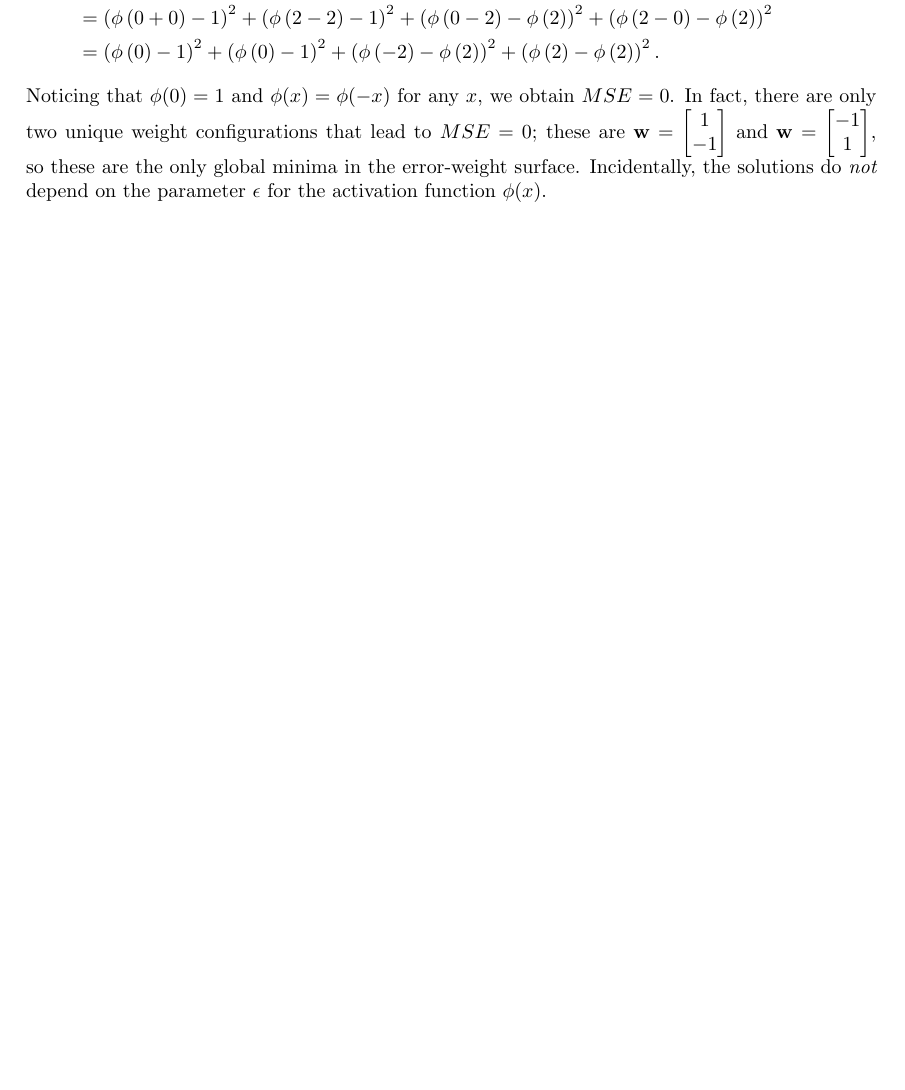
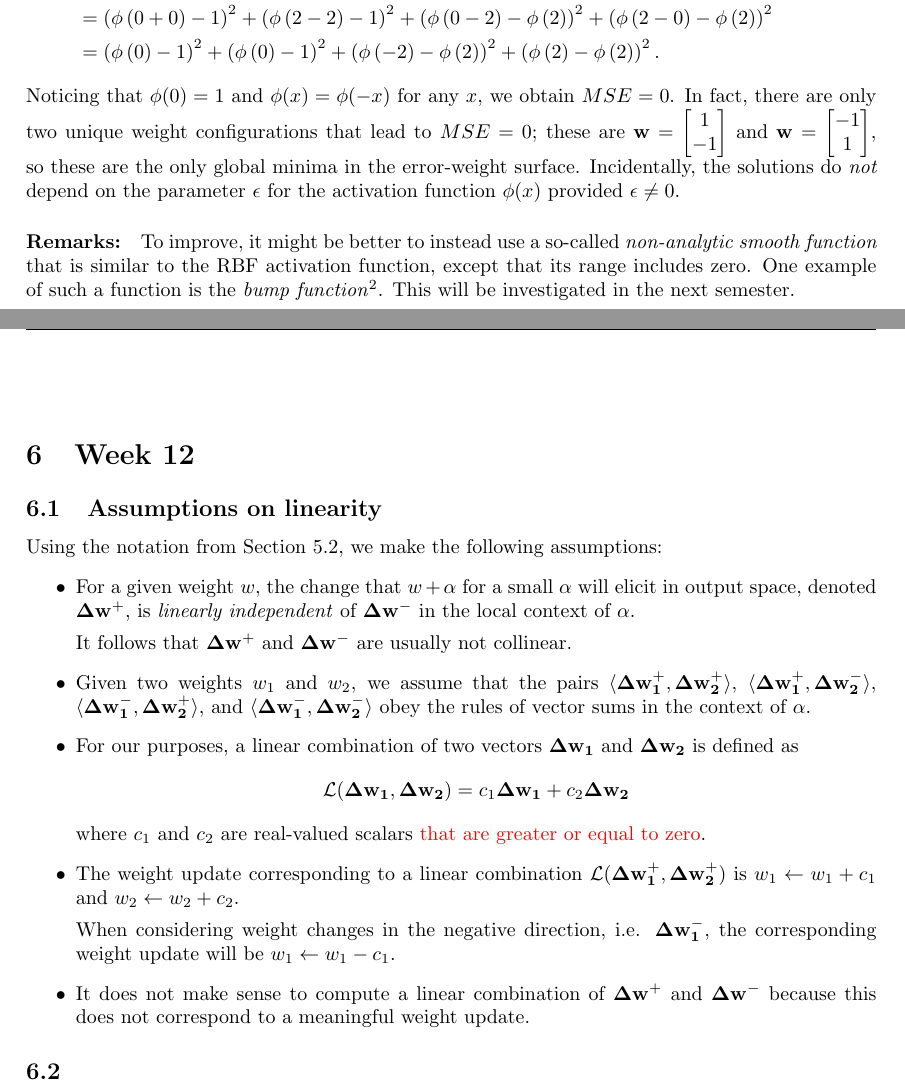
Before and after one commit to georg-wolflein/neural-surfing, a LaTeX document (research/progress/main.tex): part of page 15 of 16 before the commit and two parts of pages 15 and 16 of 17 after it, the two joined at a grey line, cut so that both start at the same text, the shorter picture padded with empty space. Compiled offline with pdfLaTeX; TikZ figures are drawn from their code, not taken from saved files.

Commit message:
Assumptions on linearity

```diff
--- a/research/progress/main.tex
+++ b/research/progress/main.tex
@@ -12,6 +12,7 @@
 \usepackage{wrapfig}
 \usepackage{fancyhdr}
 \usepackage{xcolor}
+\usepackage[hidelinks]{hyperref}
 
 \titleclass{\section}{top}
 \newcommand\sectionbreak{\clearpage}
@@ -1142,7 +1138,35 @@ If we consider the weight configuration $w_1=1$ and $w_2=-1$, we obtain
 \end{align*}
 Noticing that $\phi(0)=1$ and $\phi(x)=\phi(-x)$ for any $x$, we obtain $MSE=0$.
 In fact, there are only two unique weight configurations that lead to $MSE=0$; these are $\vec{w}=\begin{bmatrix}1\\-1 \end{bmatrix}$ and $\vec{w}=\begin{bmatrix}-1\\ 1 \end{bmatrix}$, so these are the only global minima in the error-weight surface.
-Incidentally, the solutions do \textit{not} depend on the parameter $\epsilon$ for the activation function $\phi(x)$.
+Incidentally, the solutions do \textit{not} depend on the parameter $\epsilon$ for the activation function $\phi(x)$ provided $\epsilon \neq 0$.
+
+\paragraph{Remarks:}
+To improve, it might be better to instead use a so-called \textit{non-analytic smooth function} that is similar to the RBF activation function, except that its range includes zero.
+One example of such a function is the \textit{bump function}\footnote{\url{https://en.wikipedia.org/wiki/Bump_function}}.
+This will be investigated in the next semester.
+
+\section{Week 12}
+
+\subsection{Assumptions on linearity}
+Using the notation from Section \ref{sec:week11:orthogonal}, we make the following assumptions:
+\begin{itemize}
+    \item For a given weight $w$, the change that $w+\alpha$ for a small $\alpha$ will elicit in output space, denoted $\vec{\Delta w^+}$, is \textit{linearly independent} of $\vec{\Delta w^-}$ in the local context of $\alpha$.
+
+    It follows that $\vec{\Delta w^+}$ and $\vec{\Delta w^-}$ are usually not collinear.
+    \item Given two weights $w_1$ and $w_2$, we assume that the pairs $\langle \vec{\Delta w_1^+, \Delta w_2^+} \rangle$, $\langle \vec{\Delta w_1^+, \Delta w_2^-} \rangle$, $\langle \vec{\Delta w_1^-, \Delta w_2^+} \rangle$, and $\langle \vec{\Delta w_1^-, \Delta w_2^-} \rangle$ obey the rules of vector sums in the context of $\alpha$.
+
+    \item For our purposes, a linear combination of two vectors $\vec{\Delta w_1}$ and $\vec{\Delta w_2}$ is defined as
+        $$\vec{\mathcal{L}}(\vec{\Delta w_1}, \vec{\Delta w_2}) = c_1 \vec{\Delta w_1} + c_2 \vec{\Delta w_2}$$
+        where $c_1$ and $c_2$ are real-valued scalars \textcolor{red}{that are greater or equal to zero}.
+    \item The weight update corresponding to a linear combination $\vec{\mathcal{L}}(\vec{\Delta w_1^+}, \vec{\Delta w_2^+})$ is $w_1 \leftarrow w_1 + c_1$ and $w_2 \leftarrow w_2 + c_2$.
+
+    When considering weight changes in the negative direction, i.e. $\vec{\Delta w_1^-}$, the corresponding weight update will be $w_1 \leftarrow w_1 - c_1$.
+    \item It does not make sense to compute a linear combination of $\vec{\Delta w^+}$ and $\vec{\Delta w^-}$ because this does not correspond to a meaningful weight update.
+\end{itemize}
+
+
+\subsection{}
+
 
 \bibliographystyle{apalike}
 \bibliography{bibliography}
```
Also changed, not shown: research/progress/main.pdf, research/progress/main.tex (15 more changed lines).
